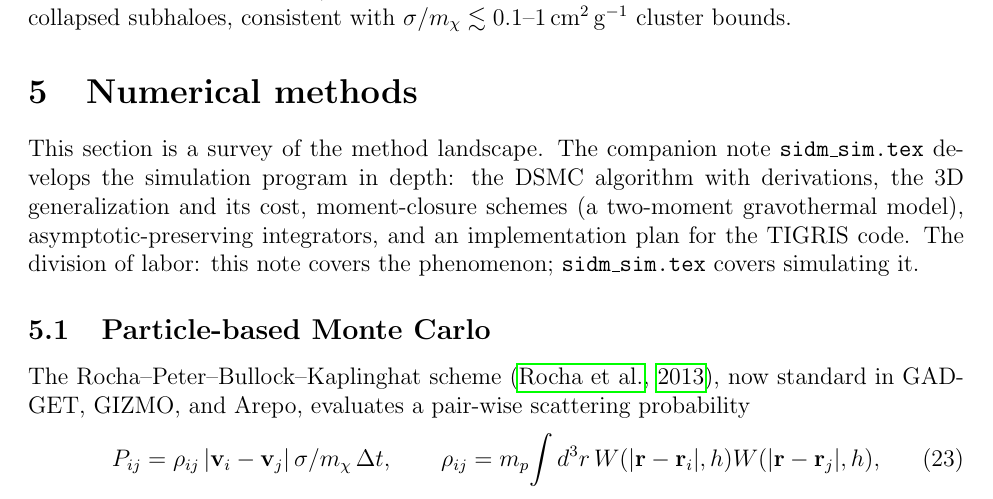
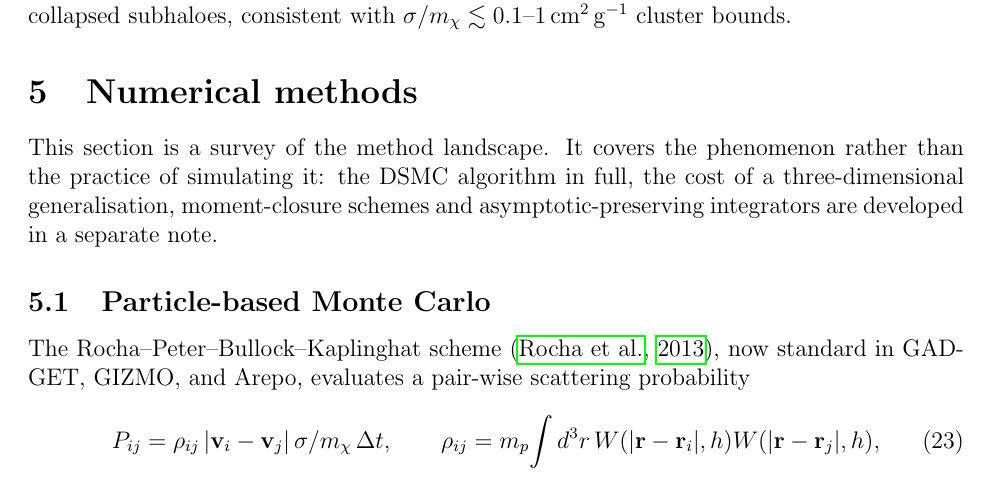
Before and after one commit to jeonggyukim/cosmo-sim, a LaTeX document (notes/sidm.tex): part of page 9 of 31, cut so that both start at the same text. Compiled offline with pdfLaTeX.

Commit message:
docs(notes): drop the pointer to the departed companion note
The methods section named sidm_sim.tex and the code its implementation
plan targets. That note has moved to a private repository, so the
reference pointed at something the reader does not have, and naming the
code is the reason it moved. The paragraph now says what the companion
note covers without naming either.

Co-Authored-By: Claude Opus 5 (1M context) <noreply@anthropic.com>

```diff
--- a/notes/sidm.tex
+++ b/notes/sidm.tex
@@ -534,13 +534,11 @@ consistent with $\smx\lesssim 0.1$--$1\cmg$ cluster bounds.
 \section{Numerical methods}
 \label{sec:numerical}
 
-This section is a survey of the method landscape.  The companion
-note \texttt{sidm\_sim.tex} develops the simulation program in
-depth: the DSMC algorithm with derivations, the 3D generalization
-and its cost, moment-closure schemes (a two-moment gravothermal
-model), asymptotic-preserving integrators, and an implementation
-plan for the TIGRIS code.  The division of labor: this note covers
-the phenomenon; \texttt{sidm\_sim.tex} covers simulating it.
+This section is a survey of the method landscape.  It covers the
+phenomenon rather than the practice of simulating it: the DSMC
+algorithm in full, the cost of a three-dimensional generalisation,
+moment-closure schemes and asymptotic-preserving integrators are
+developed in a separate note.
 
 \subsection{Particle-based Monte Carlo}
 
```
